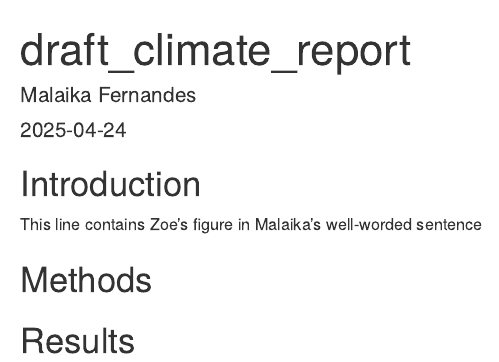
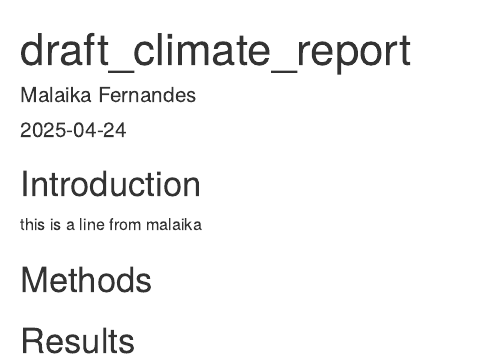
Before and after one commit to malaiikkkaa/a2_draft_repo, an R Markdown document (draft_climate_report.Rmd): the page in a window 1100 px wide, from its top. Rendered offline with R 4.5, knitr and Pandoc, with nearby package versions.

Commit message:
malaika's change in intro

```diff
--- a/draft_climate_report.Rmd
+++ b/draft_climate_report.Rmd
@@ -7,8 +7,7 @@ output: html_document
 
 ## Introduction
 
-
-This line contains Zoe's figure in Malaika's well-worded sentence
+this is a line from malaika
 
 ## Methods
 
```
